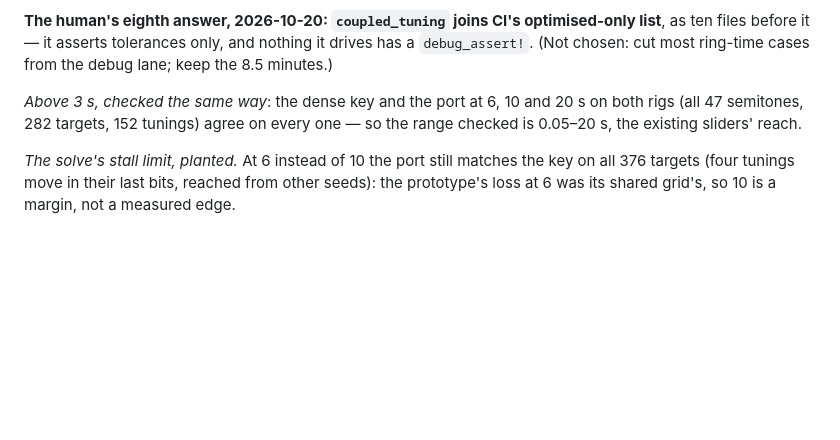
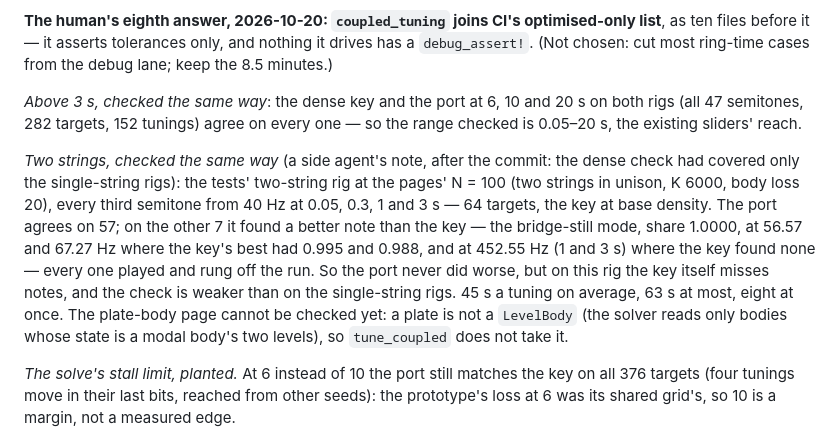
Before and after one commit to BoykoNeov/physsynth, a Markdown page: docs/dev/string-mapping-plan.md, the part around the change. Drawn GitHub-style; blank space fills up the shorter version.

Commit message:
docs: string mapping plan — the full search checked on two strings too
A side agent noted the dense check covered only the single-string rigs.
On the two-string rig at N = 100 (unison, 64 targets) the port agrees with
the dense key on 57 and finds a better note on the other 7, each confirmed
off the run: the port never did worse, but the key misses notes there.

Co-Authored-By: Claude Opus 5.5 <noreply@anthropic.com>
Claude-Session: https://claude.ai/code/session_01CzZLvztYR383eanc4Jmce2

```diff
--- a/docs/dev/string-mapping-plan.md
+++ b/docs/dev/string-mapping-plan.md
@@ -661,6 +661,18 @@ chosen: cut most ring-time cases from the debug lane; keep the 8.5 minutes.)
 47 semitones, 282 targets, 152 tunings) agree on every one — so the range checked is 0.05–20 s,
 the existing sliders' reach.
 
+*Two strings, checked the same way* (a side agent's note, after the commit: the dense check had
+covered only the single-string rigs): the tests' two-string rig at the pages' N = 100 (two
+strings in unison, K 6000, body loss 20), every third semitone from 40 Hz at 0.05, 0.3, 1 and
+3 s — 64 targets, the key at base density. The port agrees on 57; on the other 7 it found a
+better note than the key — the bridge-still mode, share 1.0000, at 56.57 and 67.27 Hz where the
+key's best had 0.995 and 0.988, and at 452.55 Hz (1 and 3 s) where the key found none — every
+one played and rung off the run. So the port never did worse, but on this rig the key itself
+misses notes, and the check is weaker than on the single-string rigs. 45 s a tuning on average,
+63 s at most, eight at once. The plate-body page cannot be checked yet: a plate is not a
+`LevelBody` (the solver reads only bodies whose state is a modal body's two levels), so
+`tune_coupled` does not take it.
+
 *The solve's stall limit, planted.* At 6 instead of 10 the port still matches the key on all 376
 targets (four tunings move in their last bits, reached from other seeds): the prototype's loss at 6
 was its shared grid's, so 10 is a margin, not a measured edge.
```
